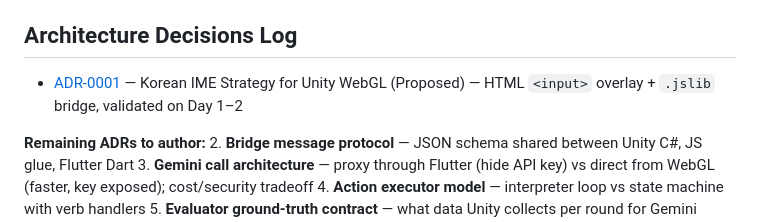
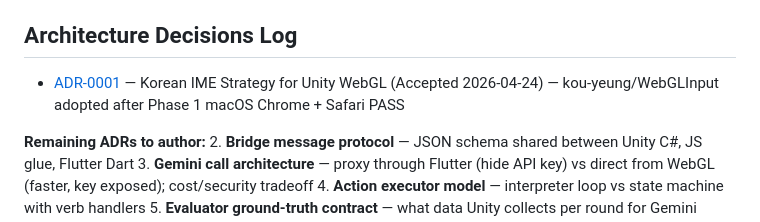
Before and after one commit to 0doyun/day-one-chef, a Markdown page: .claude/docs/technical-preferences.md, the part around the change. Drawn GitHub-style.

```diff
--- a/.claude/docs/technical-preferences.md
+++ b/.claude/docs/technical-preferences.md
@@ -82,7 +82,7 @@
 ## Architecture Decisions Log
 
 <!-- Quick reference linking to full ADRs in docs/architecture/ -->
-- [ADR-0001](../../docs/architecture/ADR-0001-korean-ime-strategy.md) — Korean IME Strategy for Unity WebGL (Proposed) — HTML `<input>` overlay + `.jslib` bridge, validated on Day 1–2
+- [ADR-0001](../../docs/architecture/ADR-0001-korean-ime-strategy.md) — Korean IME Strategy for Unity WebGL (Accepted 2026-04-24) — kou-yeung/WebGLInput adopted after Phase 1 macOS Chrome + Safari PASS
 
 **Remaining ADRs to author:**
 2. **Bridge message protocol** — JSON schema shared between Unity C#, JS glue, Flutter Dart
```
Also changed, not shown: docs/architecture/ADR-0001-korean-ime-strategy.md (+2 -2 lines), docs/phase-1-ime-evaluation-protocol.md (+17 -6 lines).
